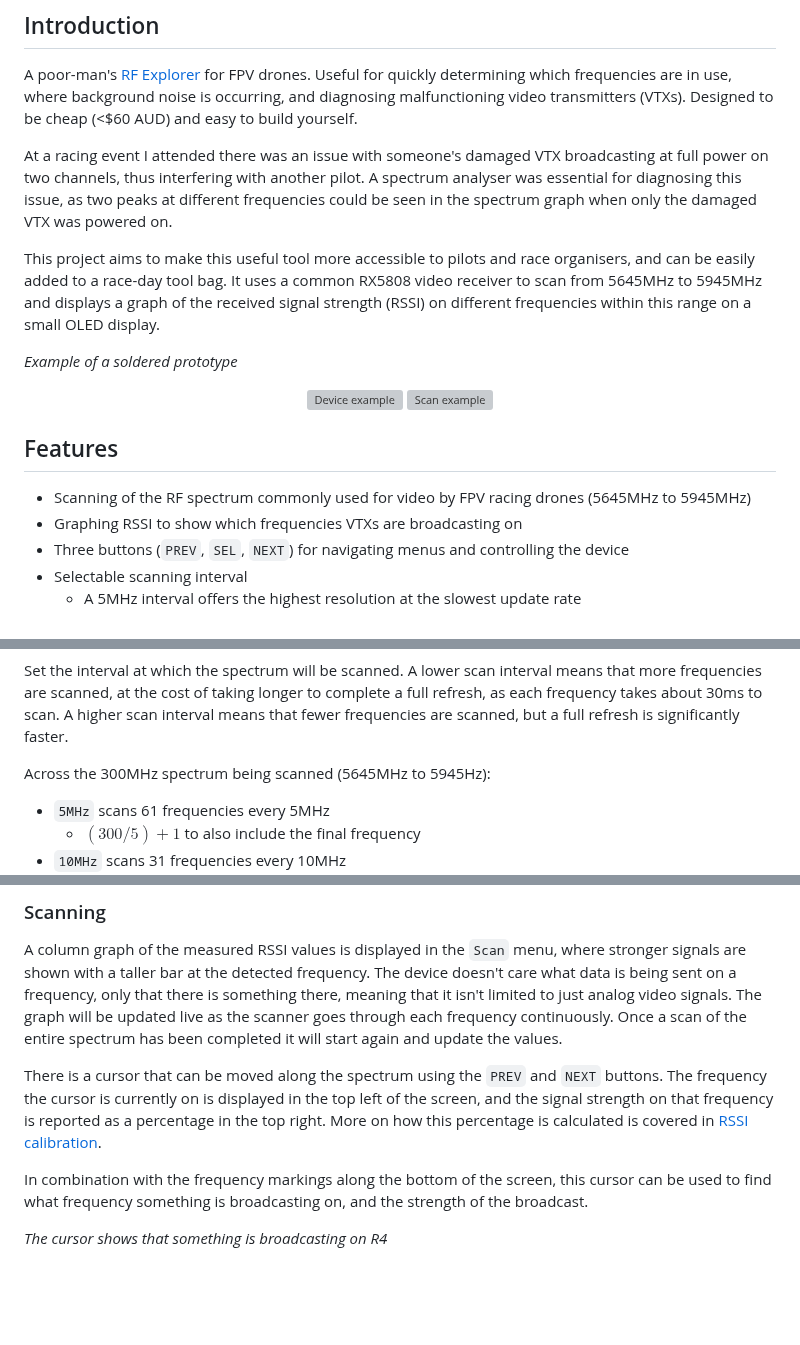
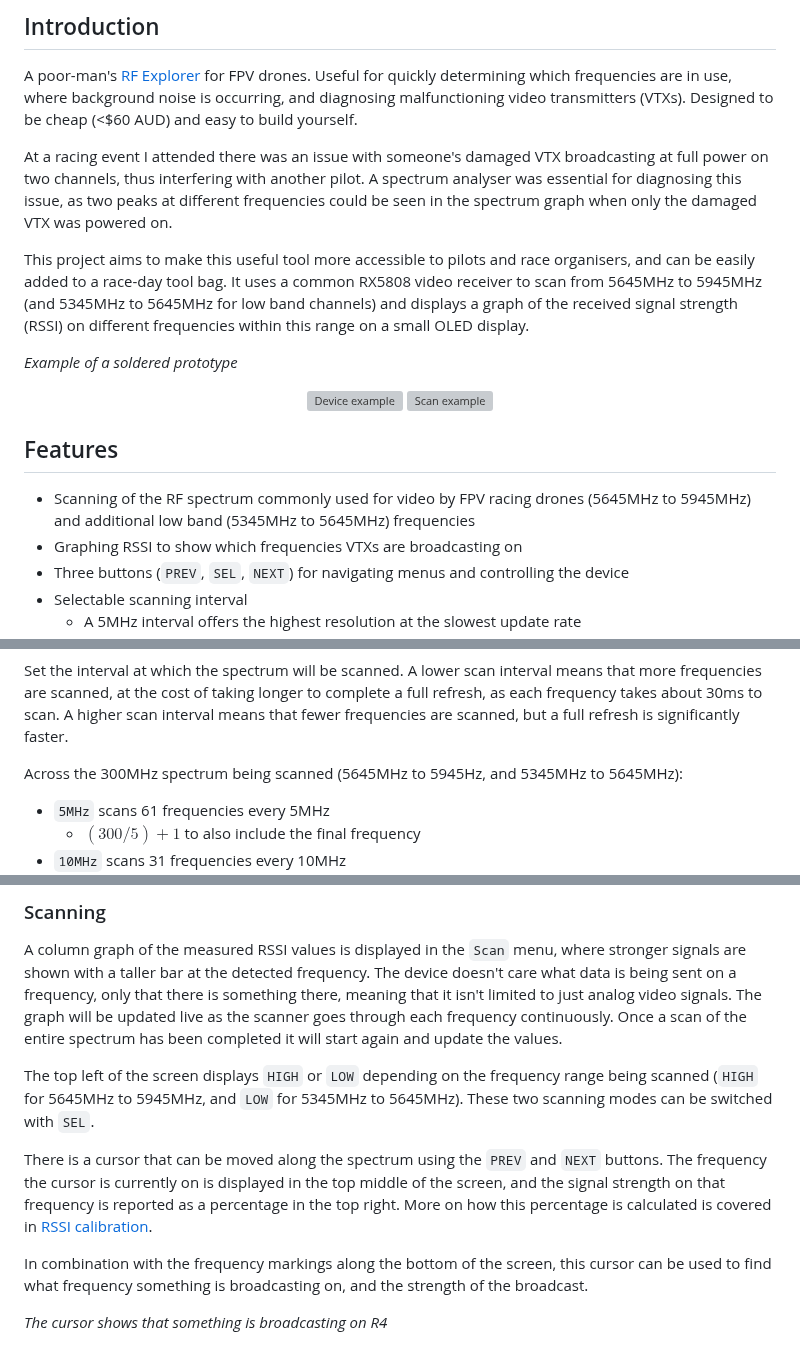
Before and after one commit to odddollar/Hertz-hunter, a Markdown page: README.md, 3 parts joined by grey strips. Drawn GitHub-style; blank space fills up the shorter version; grey boxes are pictures that could not be loaded.

Commit message:
Added documentation for lowband scanning

```diff
--- a/README.md
+++ b/README.md
@@ -26,7 +26,7 @@ A poor-man's [RF Explorer](https://j3.rf-explorer.com/) for FPV drones. Useful f
 
 At a racing event I attended there was an issue with someone's damaged VTX broadcasting at full power on two channels, thus interfering with another pilot. A spectrum analyser was essential for diagnosing this issue, as two peaks at different frequencies could be seen in the spectrum graph when only the damaged VTX was powered on.
 
-This project aims to make this useful tool more accessible to pilots and race organisers, and can be easily added to a race-day tool bag. It uses a common RX5808 video receiver to scan from 5645MHz to 5945MHz and displays a graph of the received signal strength (RSSI) on different frequencies within this range on a small OLED display.
+This project aims to make this useful tool more accessible to pilots and race organisers, and can be easily added to a race-day tool bag. It uses a common RX5808 video receiver to scan from 5645MHz to 5945MHz (and 5345MHz to 5645MHz for low band channels) and displays a graph of the received signal strength (RSSI) on different frequencies within this range on a small OLED display.
 
 *Example of a soldered prototype*
 
@@ -38,7 +38,7 @@ This project aims to make this useful tool more accessible to pilots and race or
 
 ## Features
 
-- Scanning of the RF spectrum commonly used for video by FPV racing drones (5645MHz to 5945MHz)
+- Scanning of the RF spectrum commonly used for video by FPV racing drones (5645MHz to 5945MHz) and additional low band (5345MHz to 5645MHz) frequencies
 - Graphing RSSI to show which frequencies VTXs are broadcasting on
 - Three buttons (`PREV`, `SEL`, `NEXT`) for navigating menus and controlling the device
 - Selectable scanning interval
@@ -269,7 +269,7 @@ This menu is where the graph of the scanned RSSI values is displayed and is cove
 
 Set the interval at which the spectrum will be scanned. A lower scan interval means that more frequencies are scanned, at the cost of taking longer to complete a full refresh, as each frequency takes about 30ms to scan. A higher scan interval means that fewer frequencies are scanned, but a full refresh is significantly faster.
 
-Across the 300MHz spectrum being scanned (5645MHz to 5945Hz):
+Across the 300MHz spectrum being scanned (5645MHz to 5945Hz, and 5345MHz to 5645MHz):
 
 - `5MHz` scans 61 frequencies every 5MHz
     - $(300/5)+1$ to also include the final frequency
@@ -308,7 +308,9 @@ Where calibration of known high and low RSSI values takes place. Helper text is
 
 A column graph of the measured RSSI values is displayed in the `Scan` menu, where stronger signals are shown with a taller bar at the detected frequency. The device doesn't care what data is being sent on a frequency, only that there is something there, meaning that it isn't limited to just analog video signals. The graph will be updated live as the scanner goes through each frequency continuously. Once a scan of the entire spectrum has been completed it will start again and update the values.
 
-There is a cursor that can be moved along the spectrum using the `PREV` and `NEXT` buttons. The frequency the cursor is currently on is displayed in the top left of the screen, and the signal strength on that frequency is reported as a percentage in the top right. More on how this percentage is calculated is covered in [RSSI calibration](#rssi-calibration).
+The top left of the screen displays `HIGH` or `LOW` depending on the frequency range being scanned (`HIGH` for 5645MHz to 5945MHz, and `LOW` for 5345MHz to 5645MHz). These two scanning modes can be switched with `SEL`.
+
+There is a cursor that can be moved along the spectrum using the `PREV` and `NEXT` buttons. The frequency the cursor is currently on is displayed in the top middle of the screen, and the signal strength on that frequency is reported as a percentage in the top right. More on how this percentage is calculated is covered in [RSSI calibration](#rssi-calibration).
 
 In combination with the frequency markings along the bottom of the screen, this cursor can be used to find what frequency something is broadcasting on, and the strength of the broadcast.
 
```
